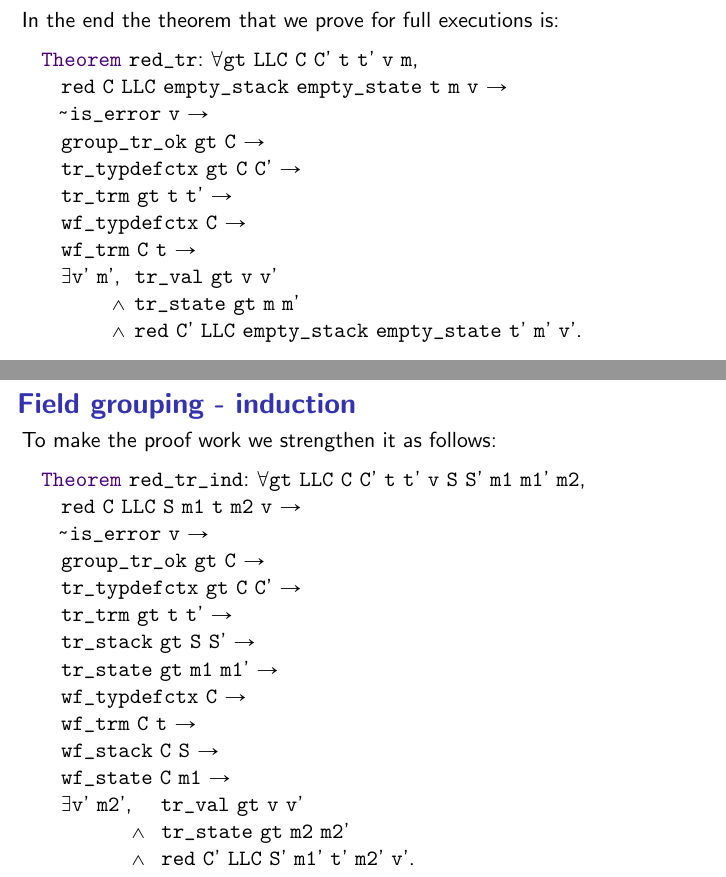
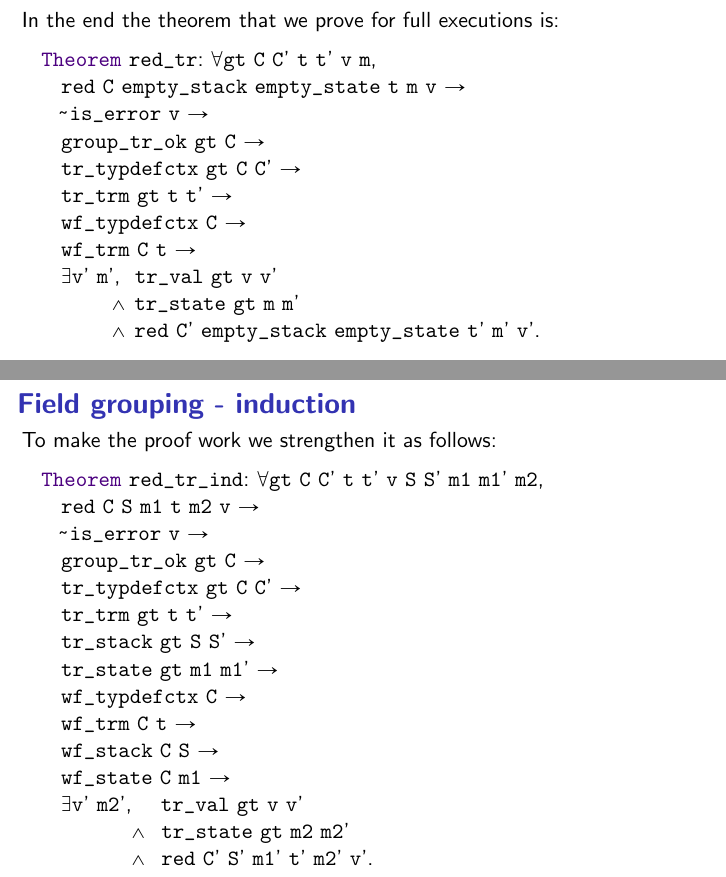
Before and after one commit to ramonfmir/verified_transfo, a LaTeX paper (talk/main.tex): two parts of pages 36 and 37 of 61, joined at a grey line, cut so that both start at the same text. Compiled offline with pdfLaTeX.

Commit message:
Removed LLC references before the definition of ll_typdefctx.

```diff
--- a/talk/main.tex
+++ b/talk/main.tex
@@ -594,8 +594,8 @@ For memory accesses, we know the type of the data being manipulated:
 %ARTHUR: remove LLC
 Typing result for full execution:
 \begin{coqs}
-  Theorem type_soundness : forall C LLC m t v T,
-    red C LLC empty_stack empty_state t m v ->
+  Theorem type_soundness : forall C m t v T,
+    red C empty_stack empty_state t m v ->
     typing C empty_gamma empty_phi t T ->
     ~ is_error v ->
     exists f, typing_val C f v T
@@ -818,8 +818,8 @@ Regardless of \texttt{group\_tr}, we need to check that everything is well-forme
 In the end the theorem that we prove for full executions is:
 
 \begin{coq}
-  Theorem red_tr: forall gt LLC C C' t t' v m,
-    red C LLC empty_stack empty_state t m v ->
+  Theorem red_tr: forall gt C C' t t' v m,
+    red C empty_stack empty_state t m v ->
     ~ is_error v ->
     group_tr_ok gt C ->
     tr_typdefctx gt C C' ->
@@ -828,7 +828,7 @@ In the end the theorem that we prove for full executions is:
     wf_trm C t ->
     exists v' m',		tr_val gt v v'
 	  	   /\ tr_state gt m m'
-		   /\ red C' LLC empty_stack empty_state t' m' v'.
+		   /\ red C' empty_stack empty_state t' m' v'.
 \end{coq}
 
 \end{frame}
@@ -841,8 +841,8 @@ In the end the theorem that we prove for full executions is:
 To make the proof work we strengthen it as follows:
 
 \begin{coq}
-  Theorem red_tr_ind: forall gt LLC C C' t t' v S S' m1 m1' m2,
-    red C LLC S m1 t m2 v ->
+  Theorem red_tr_ind: forall gt C C' t t' v S S' m1 m1' m2,
+    red C S m1 t m2 v ->
     ~ is_error v ->
     group_tr_ok gt C ->
     tr_typdefctx gt C C' ->
@@ -855,7 +855,7 @@ To make the proof work we strengthen it as follows:
     wf_state C m1 ->
     exists v' m2',				tr_val gt v v'
 			  /\	tr_state gt m2 m2'
-			  /\	red C' LLC S' m1' t' m2' v'.
+			  /\	red C' S' m1' t' m2' v'.
 \end{coq}
 
 \end{frame}
```
Also changed, not shown: talk/main.pdf, 1 other file.
